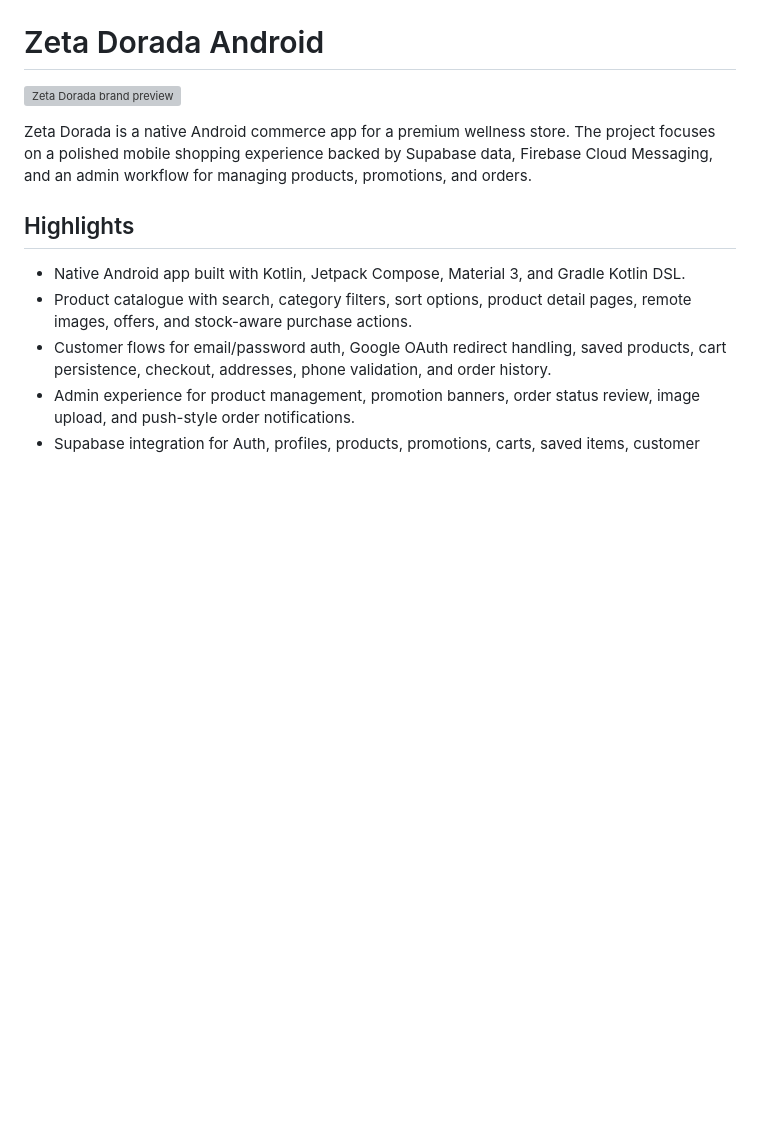
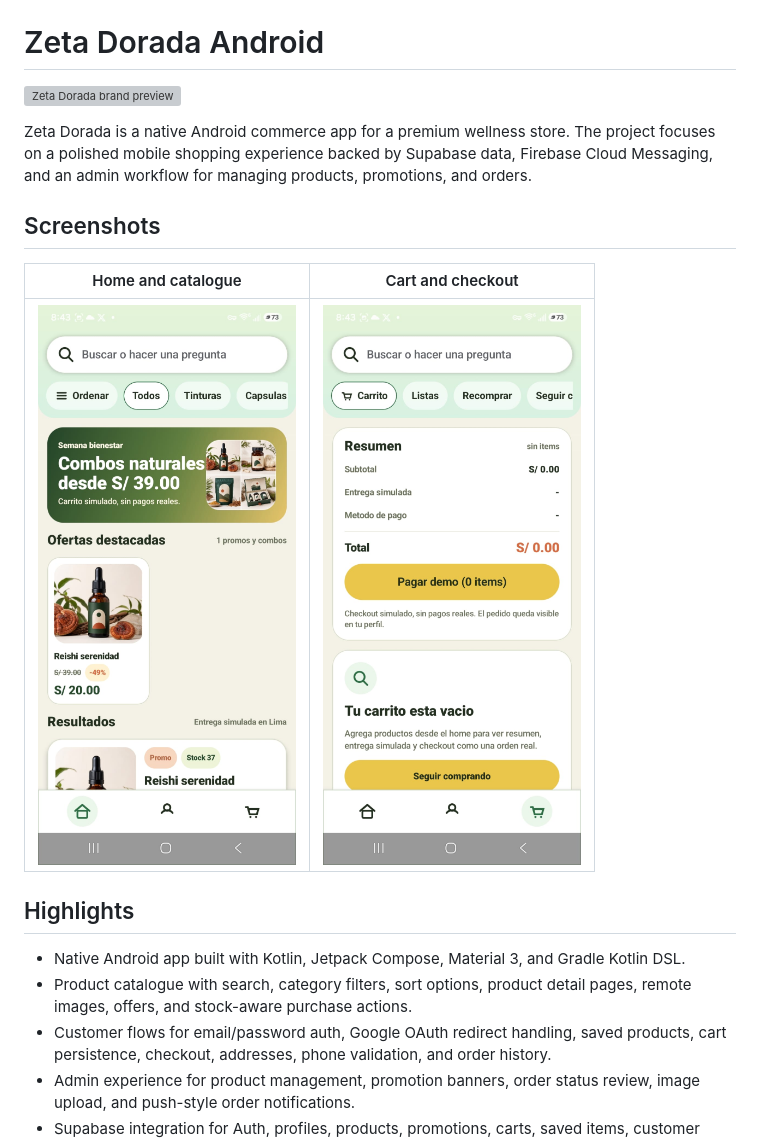
Before and after one commit to Krl22/z_store_android, a Markdown page: README.md, the part around the change. GitHub-like rendering; pictures changed too: docs/screenshots/cart.png (added), docs/screenshots/home.png (added); blank space fills up the shorter version; grey boxes are pictures that could not be loaded.

Commit message:
Add phone screenshots to README

```diff
--- a/README.md
+++ b/README.md
@@ -3,6 +3,12 @@
 ![Zeta Dorada brand preview](app/src/main/res/drawable-nodpi/zeta_dorada_logo_display.png)
 
 Zeta Dorada is a native Android commerce app for a premium wellness store. The project focuses on a polished mobile shopping experience backed by Supabase data, Firebase Cloud Messaging, and an admin workflow for managing products, promotions, and orders.
+
+## Screenshots
+
+| Home and catalogue | Cart and checkout |
+| --- | --- |
+| <img src="docs/screenshots/home.png" alt="Zeta Dorada Android home screen with search, promotions, and product catalogue" width="260"> | <img src="docs/screenshots/cart.png" alt="Zeta Dorada Android cart screen with simulated checkout summary" width="260"> |
 
 ## Highlights
 
```
